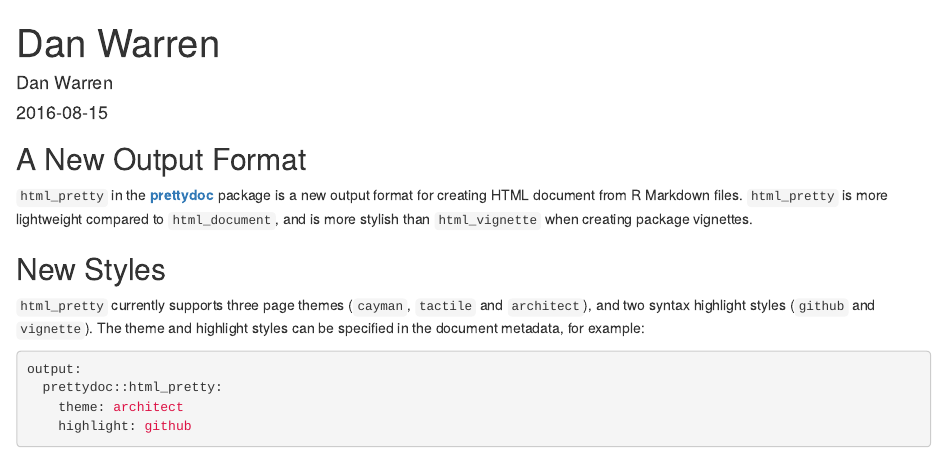
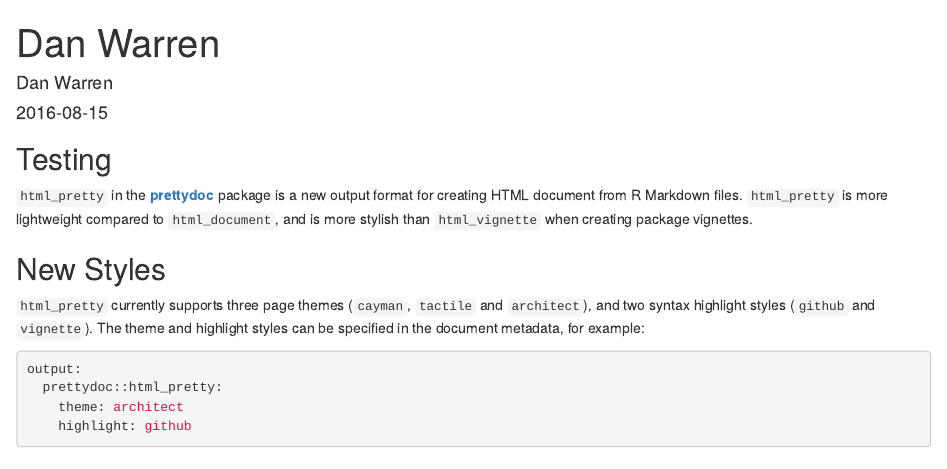
Before and after one commit to danlwarren/danlwarren.github.io, an R Markdown document (index.Rmd): the page in a window 1100 px wide, from its top. Rendered offline with R 4.5, knitr and Pandoc, with nearby package versions; drawn as R Markdown's standard HTML page in place of the format the file asks for.

Commit message:
gh-pages

```diff
--- a/index.Rmd
+++ b/index.Rmd
@@ -8,7 +8,7 @@ output:
     highlight: github
 ---
 
-## A New Output Format
+## Testing
 
 `html_pretty` in the [**prettydoc**](http://github.com/yixuan/prettydoc/)
 package is a new output format for creating HTML document from R Markdown files.
```
Also changed, not shown: index.html.
